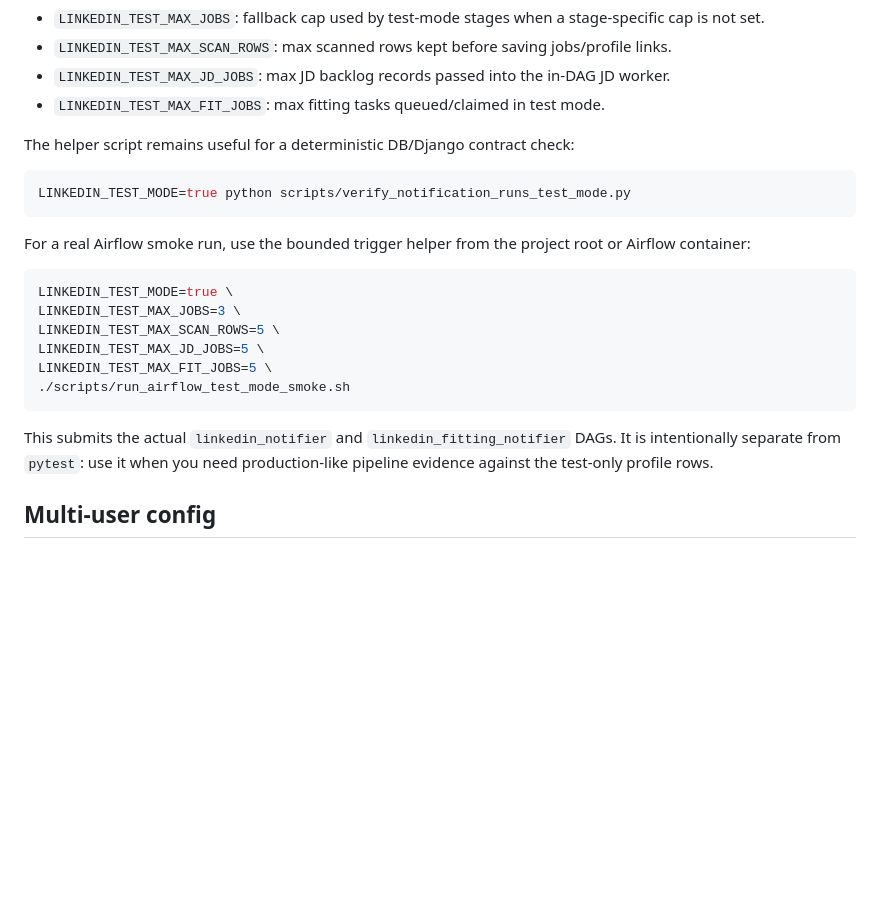
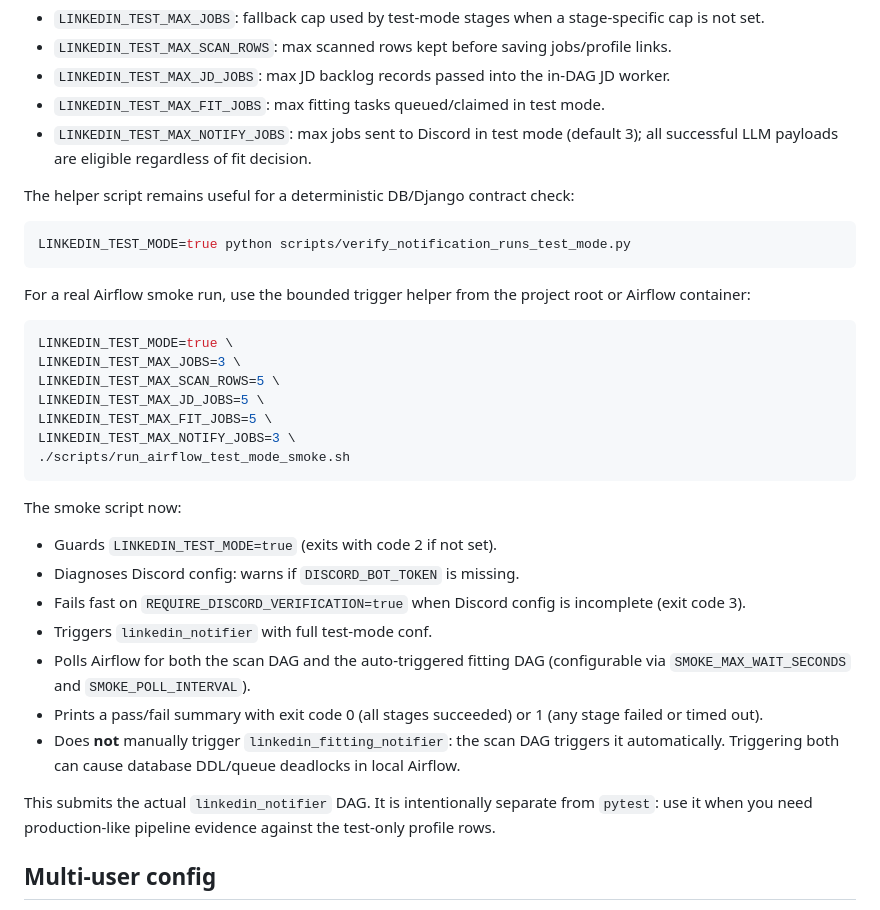
Before and after one commit to XingyouLee/Linkedin-notifier, a Markdown page: README.md, the part around the change. Rendered like a GitHub page; blank space fills up the shorter version.

Commit message:
omx(team): auto-checkpoint worker-1 [1]

````diff
--- a/README.md
+++ b/README.md
@@ -103,6 +103,7 @@ Cap variables:
 - `LINKEDIN_TEST_MAX_SCAN_ROWS`: max scanned rows kept before saving jobs/profile links.
 - `LINKEDIN_TEST_MAX_JD_JOBS`: max JD backlog records passed into the in-DAG JD worker.
 - `LINKEDIN_TEST_MAX_FIT_JOBS`: max fitting tasks queued/claimed in test mode.
+- `LINKEDIN_TEST_MAX_NOTIFY_JOBS`: max jobs sent to Discord in test mode (default 3); all successful LLM payloads are eligible regardless of fit decision.
 
 The helper script remains useful for a deterministic DB/Django contract check:
 
@@ -118,10 +119,20 @@ LINKEDIN_TEST_MAX_JOBS=3 \
 LINKEDIN_TEST_MAX_SCAN_ROWS=5 \
 LINKEDIN_TEST_MAX_JD_JOBS=5 \
 LINKEDIN_TEST_MAX_FIT_JOBS=5 \
+LINKEDIN_TEST_MAX_NOTIFY_JOBS=3 \
 ./scripts/run_airflow_test_mode_smoke.sh
 ```
 
-This submits the actual `linkedin_notifier` and `linkedin_fitting_notifier` DAGs. It is intentionally separate from `pytest`: use it when you need production-like pipeline evidence against the test-only profile rows.
+The smoke script now:
+- Guards `LINKEDIN_TEST_MODE=true` (exits with code 2 if not set).
+- Diagnoses Discord config: warns if `DISCORD_BOT_TOKEN` is missing.
+- Fails fast on `REQUIRE_DISCORD_VERIFICATION=true` when Discord config is incomplete (exit code 3).
+- Triggers `linkedin_notifier` with full test-mode conf.
+- Polls Airflow for both the scan DAG and the auto-triggered fitting DAG (configurable via `SMOKE_MAX_WAIT_SECONDS` and `SMOKE_POLL_INTERVAL`).
+- Prints a pass/fail summary with exit code 0 (all stages succeeded) or 1 (any stage failed or timed out).
+- Does **not** manually trigger `linkedin_fitting_notifier`: the scan DAG triggers it automatically. Triggering both can cause database DDL/queue deadlocks in local Airflow.
+
+This submits the actual `linkedin_notifier` DAG. It is intentionally separate from `pytest`: use it when you need production-like pipeline evidence against the test-only profile rows.
 
 ## Multi-user config
 
````
